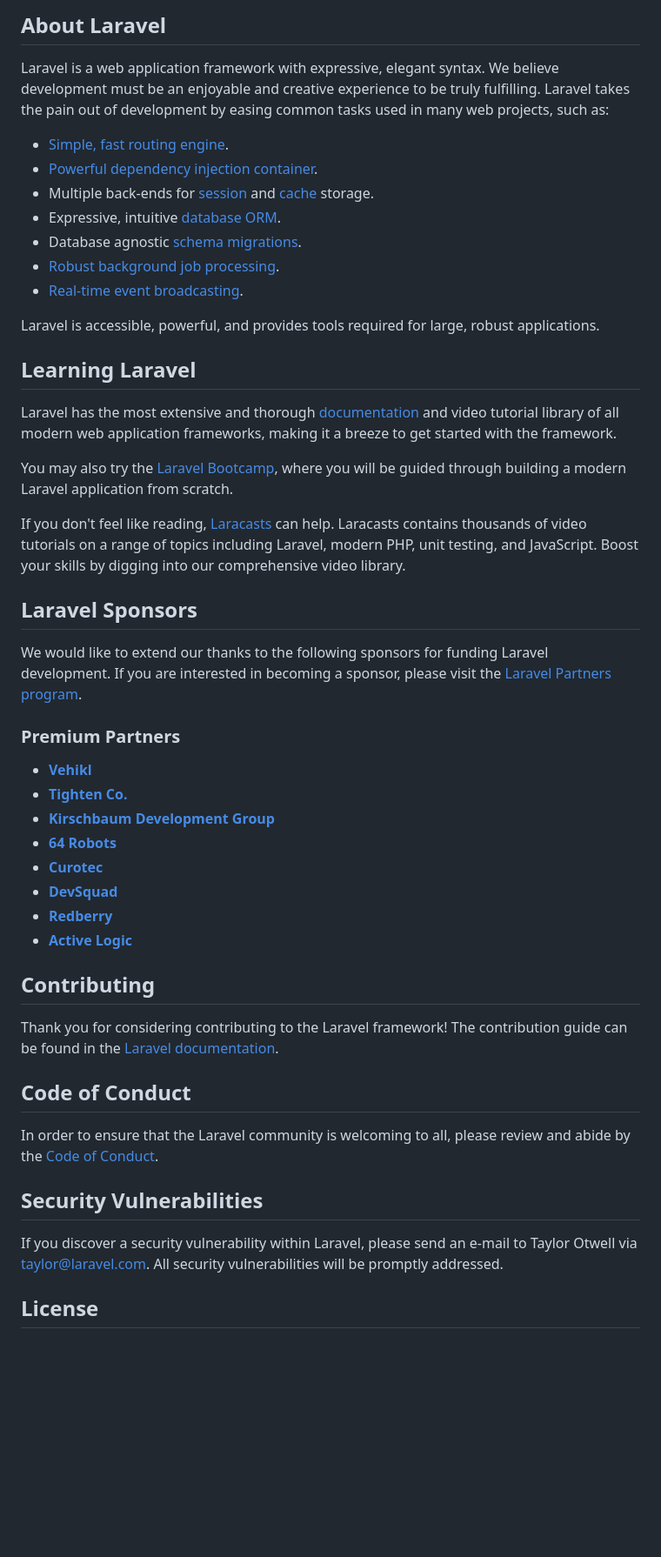
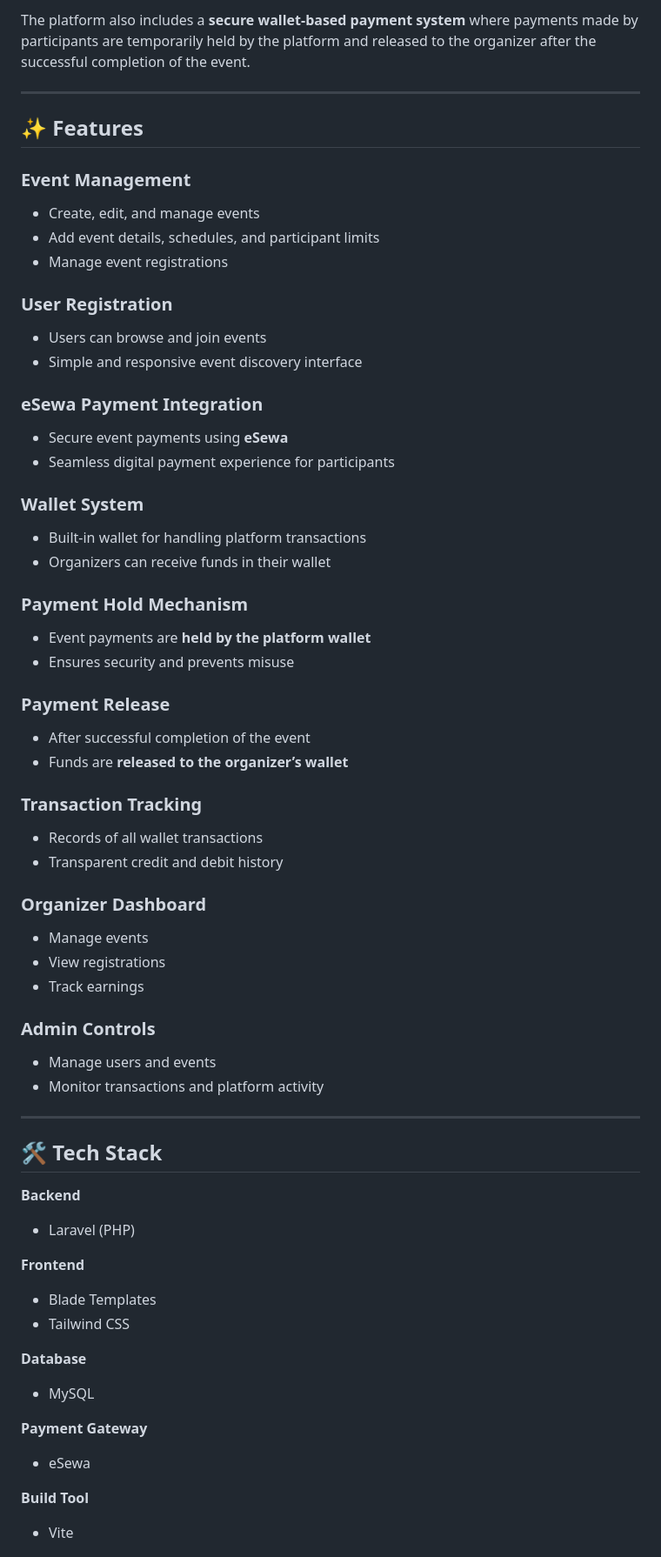
Before and after one commit to dipeshmurmu2005/festify, a Markdown page: README.md, the part around one of its changes. Shown at 87% size. GitHub-like rendering; blank space fills up the shorter version.

Commit message:
Enhance README with project details and setup instructions
Added detailed project description, features, setup instructions, and future improvements for Festify.

```diff
--- a/README.md
+++ b/README.md
@@ -9,52 +4,65 @@
 
-## About Laravel
+The platform also includes a **secure wallet-based payment system** where payments made by participants are temporarily held by the platform and released to the organizer after the successful completion of the event.
 
-Laravel is a web application framework with expressive, elegant syntax. We believe development must be an enjoyable and creative experience to be truly fulfilling. Laravel takes the pain out of development by easing common tasks used in many web projects, such as:
+---
 
-- [Simple, fast routing engine](https://laravel.com/docs/routing).
-- [Powerful dependency injection container](https://laravel.com/docs/container).
-- Multiple back-ends for [session](https://laravel.com/docs/session) and [cache](https://laravel.com/docs/cache) storage.
-- Expressive, intuitive [database ORM](https://laravel.com/docs/eloquent).
-- Database agnostic [schema migrations](https://laravel.com/docs/migrations).
-- [Robust background job processing](https://laravel.com/docs/queues).
-- [Real-time event broadcasting](https://laravel.com/docs/broadcasting).
+## ✨ Features
 
-Laravel is accessible, powerful, and provides tools required for large, robust applications.
+### Event Management
+- Create, edit, and manage events
+- Add event details, schedules, and participant limits
+- Manage event registrations
 
-## Learning Laravel
+### User Registration
+- Users can browse and join events
+- Simple and responsive event discovery interface
 
-Laravel has the most extensive and thorough [documentation](https://laravel.com/docs) and video tutorial library of all modern web application frameworks, making it a breeze to get started with the framework.
+### eSewa Payment Integration
+- Secure event payments using **eSewa**
+- Seamless digital payment experience for participants
 
-You may also try the [Laravel Bootcamp](https://bootcamp.laravel.com), where you will be guided through building a modern Laravel application from scratch.
+### Wallet System
+- Built-in wallet for handling platform transactions
+- Organizers can receive funds in their wallet
 
-If you don't feel like reading, [Laracasts](https://laracasts.com) can help. Laracasts contains thousands of video tutorials on a range of topics including Laravel, modern PHP, unit testing, and JavaScript. Boost your skills by digging into our comprehensive video library.
+### Payment Hold Mechanism
+- Event payments are **held by the platform wallet**
+- Ensures security and prevents misuse
 
-## Laravel Sponsors
+### Payment Release
+- After successful completion of the event
+- Funds are **released to the organizer’s wallet**
 
-We would like to extend our thanks to the following sponsors for funding Laravel development. If you are interested in becoming a sponsor, please visit the [Laravel Partners program](https://partners.laravel.com).
+### Transaction Tracking
+- Records of all wallet transactions
+- Transparent credit and debit history
 
-### Premium Partners
+### Organizer Dashboard
+- Manage events
+- View registrations
+- Track earnings
 
-- **[Vehikl](https://vehikl.com)**
-- **[Tighten Co.](https://tighten.co)**
-- **[Kirschbaum Development Group](https://kirschbaumdevelopment.com)**
-- **[64 Robots](https://64robots.com)**
-- **[Curotec](https://www.curotec.com/services/technologies/laravel)**
-- **[DevSquad](https://devsquad.com/hire-laravel-developers)**
-- **[Redberry](https://redberry.international/laravel-development)**
-- **[Active Logic](https://activelogic.com)**
+### Admin Controls
+- Manage users and events
+- Monitor transactions and platform activity
 
-## Contributing
+---
 
-Thank you for considering contributing to the Laravel framework! The contribution guide can be found in the [Laravel documentation](https://laravel.com/docs/contributions).
+## 🛠 Tech Stack
 
-## Code of Conduct
+**Backend**
+- Laravel (PHP)
 
-In order to ensure that the Laravel community is welcoming to all, please review and abide by the [Code of Conduct](https://laravel.com/docs/contributions#code-of-conduct).
+**Frontend**
+- Blade Templates
+- Tailwind CSS
 
-## Security Vulnerabilities
+**Database**
+- MySQL
 
-If you discover a security vulnerability within Laravel, please send an e-mail to Taylor Otwell via [taylor@laravel.com](mailto:taylor@laravel.com). All security vulnerabilities will be promptly addressed.
+**Payment Gateway**
+- eSewa
 
-## License
+**Build Tool**
+- Vite
 
```
Also changed, not shown: other parts of README.md (+71 -8 lines).
